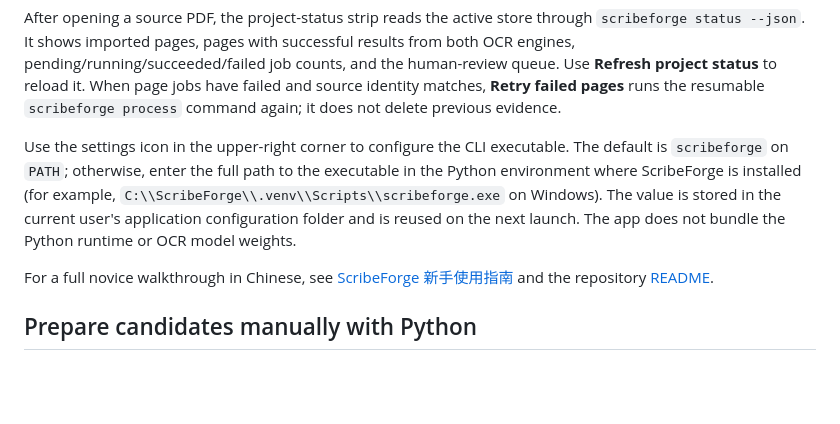
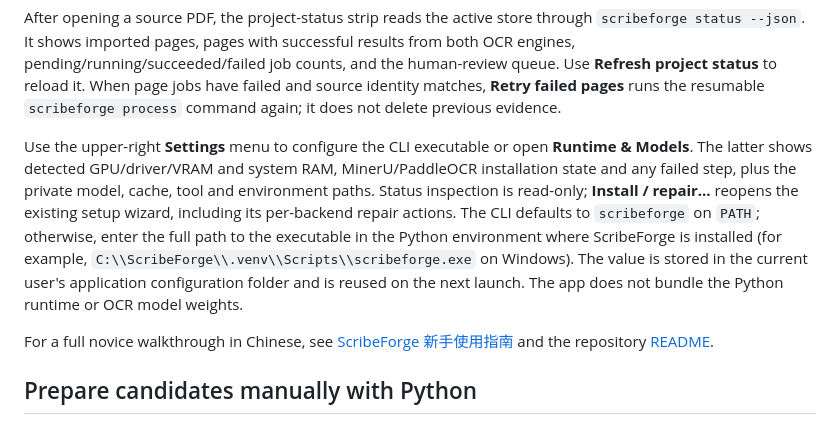
Before and after one commit to BrainEno/ScribeForge, a Markdown page: clients/flutter_desktop/README.md, the part around the change. Drawn GitHub-style; blank space fills up the shorter version.

Commit message:
docs: explain Runtime & Models settings

```diff
--- a/clients/flutter_desktop/README.md
+++ b/clients/flutter_desktop/README.md
@@ -46,7 +46,7 @@ When a project is selected or its status is loaded, **Audit project** runs `scri
 
 After opening a source PDF, the project-status strip reads the active store through `scribeforge status --json`. It shows imported pages, pages with successful results from both OCR engines, pending/running/succeeded/failed job counts, and the human-review queue. Use **Refresh project status** to reload it. When page jobs have failed and source identity matches, **Retry failed pages** runs the resumable `scribeforge process` command again; it does not delete previous evidence.
 
-Use the settings icon in the upper-right corner to configure the CLI executable. The default is `scribeforge` on `PATH`; otherwise, enter the full path to the executable in the Python environment where ScribeForge is installed (for example, `C:\\ScribeForge\\.venv\\Scripts\\scribeforge.exe` on Windows). The value is stored in the current user's application configuration folder and is reused on the next launch. The app does not bundle the Python runtime or OCR model weights.
+Use the upper-right **Settings** menu to configure the CLI executable or open **Runtime & Models**. The latter shows detected GPU/driver/VRAM and system RAM, MinerU/PaddleOCR installation state and any failed step, plus the private model, cache, tool and environment paths. Status inspection is read-only; **Install / repair…** reopens the existing setup wizard, including its per-backend repair actions. The CLI defaults to `scribeforge` on `PATH`; otherwise, enter the full path to the executable in the Python environment where ScribeForge is installed (for example, `C:\\ScribeForge\\.venv\\Scripts\\scribeforge.exe` on Windows). The value is stored in the current user's application configuration folder and is reused on the next launch. The app does not bundle the Python runtime or OCR model weights.
 
 For a full novice walkthrough in Chinese, see [ScribeForge 新手使用指南](../../docs/user-guide-zh.md) and the repository [README](../../README.md).
 
```
